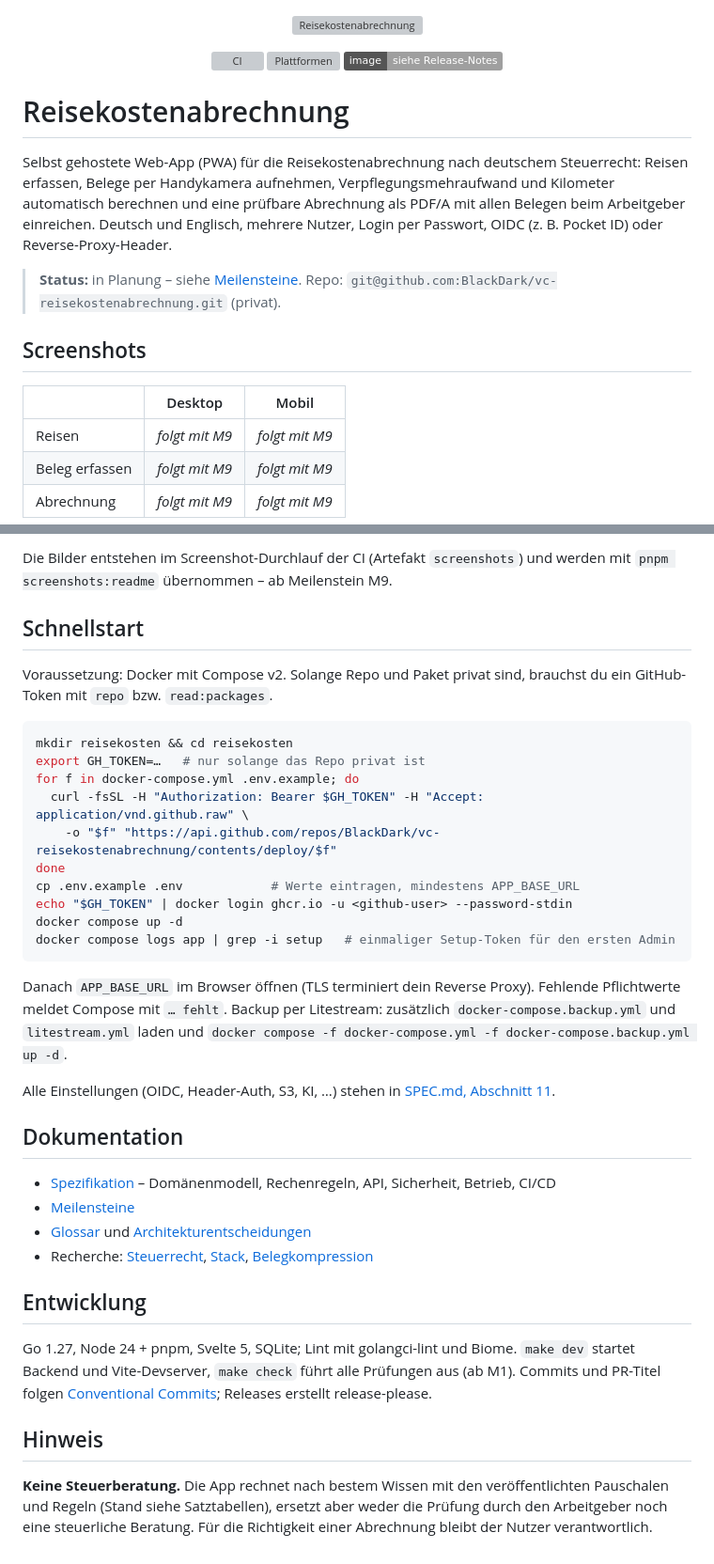
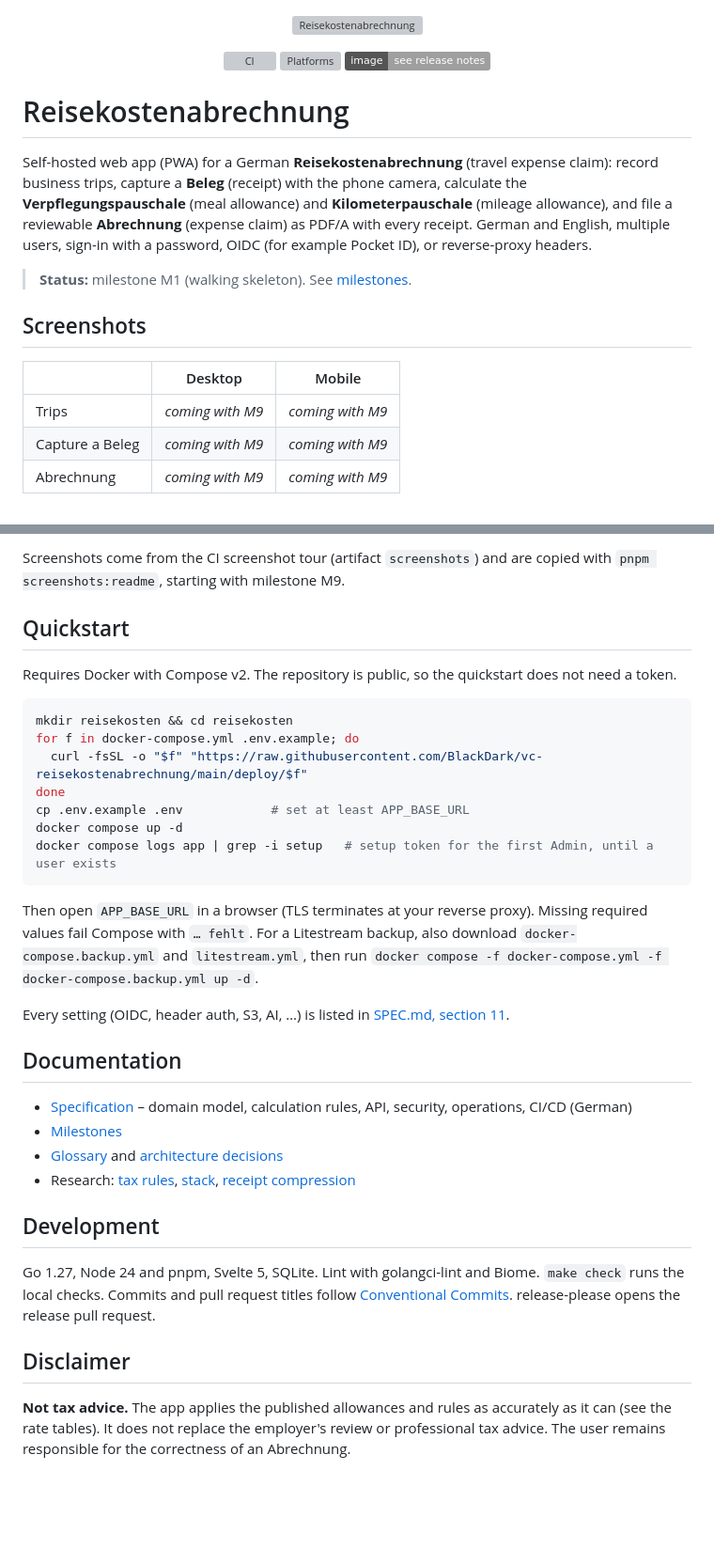
Before and after one commit to BlackDark/vc-reisekostenabrechnung, a Markdown page: README.md, 2 parts joined by grey strips. Shown at 94% size. Drawn GitHub-style; badges without logos; blank space fills up the shorter version; grey boxes are pictures that could not be loaded.

Commit message:
docs: write the README in English
Keep the banner, badges, screenshot placeholders, quickstart, and the not-tax-advice disclaimer. Record that the repository is public.

Co-authored-by: Eduard Marbach <BlackDark@users.noreply.github.com>

````diff
--- a/README.md
+++ b/README.md
@@ -4,21 +4,21 @@
 
 <p align="center">
   <a href="https://github.com/BlackDark/vc-reisekostenabrechnung/actions/workflows/ci.yml"><img alt="CI" src="https://github.com/BlackDark/vc-reisekostenabrechnung/actions/workflows/ci.yml/badge.svg?branch=main"></a>
-  <img alt="Plattformen" src="https://img.shields.io/badge/platform-linux%2Famd64%20%7C%20linux%2Farm64-blue">
-  <img alt="Image-Größe" src="https://img.shields.io/badge/image-siehe%20Release--Notes-lightgrey">
+  <img alt="Platforms" src="https://img.shields.io/badge/platform-linux%2Famd64%20%7C%20linux%2Farm64-blue">
+  <img alt="Image size" src="https://img.shields.io/badge/image-see%20release%20notes-lightgrey">
 </p>
 
 # Reisekostenabrechnung
 
-Selbst gehostete Web-App (PWA) für die Reisekostenabrechnung nach deutschem Steuerrecht: Reisen erfassen, Belege per Handykamera aufnehmen, Verpflegungsmehraufwand und Kilometer automatisch berechnen und eine prüfbare Abrechnung als PDF/A mit allen Belegen beim Arbeitgeber einreichen. Deutsch und Englisch, mehrere Nutzer, Login per Passwort, OIDC (z. B. Pocket ID) oder Reverse-Proxy-Header.
+Self-hosted web app (PWA) for a German **Reisekostenabrechnung** (travel expense claim): record business trips, capture a **Beleg** (receipt) with the phone camera, calculate the **Verpflegungspauschale** (meal allowance) and **Kilometerpauschale** (mileage allowance), and file a reviewable **Abrechnung** (expense claim) as PDF/A with every receipt. German and English, multiple users, sign-in with a password, OIDC (for example Pocket ID), or reverse-proxy headers.
 
-> **Status:** in Planung – siehe [Meilensteine](docs/MILESTONES.md). Repo: `git@github.com:BlackDark/vc-reisekostenabrechnung.git` (privat).
+> **Status:** milestone M1 (walking skeleton). See [milestones](docs/MILESTONES.md).
 
 ## Screenshots
 
-| | Desktop | Mobil |
+| | Desktop | Mobile |
 |---|---|---|
-| Reisen | _folgt mit M9_ | _folgt mit M9_ |
-| Beleg erfassen | _folgt mit M9_ | _folgt mit M9_ |
-| Abrechnung | _folgt mit M9_ | _folgt mit M9_ |
+| Trips | _coming with M9_ | _coming with M9_ |
+| Capture a Beleg | _coming with M9_ | _coming with M9_ |
+| Abrechnung | _coming with M9_ | _coming with M9_ |
 
@@ -26,38 +26,35 @@ Selbst gehostete Web-App (PWA) für die Reisekostenabrechnung nach deutschem Ste
 
-Die Bilder entstehen im Screenshot-Durchlauf der CI (Artefakt `screenshots`) und werden mit `pnpm screenshots:readme` übernommen – ab Meilenstein M9.
+Screenshots come from the CI screenshot tour (artifact `screenshots`) and are copied with `pnpm screenshots:readme`, starting with milestone M9.
 
-## Schnellstart
+## Quickstart
 
-Voraussetzung: Docker mit Compose v2. Solange Repo und Paket privat sind, brauchst du ein GitHub-Token mit `repo` bzw. `read:packages`.
+Requires Docker with Compose v2. The repository is public, so the quickstart does not need a token.
 
 ```sh
 mkdir reisekosten && cd reisekosten
-export GH_TOKEN=…   # nur solange das Repo privat ist
 for f in docker-compose.yml .env.example; do
-  curl -fsSL -H "Authorization: Bearer $GH_TOKEN" -H "Accept: application/vnd.github.raw" \
-    -o "$f" "https://api.github.com/repos/BlackDark/vc-reisekostenabrechnung/contents/deploy/$f"
+  curl -fsSL -o "$f" "https://raw.githubusercontent.com/BlackDark/vc-reisekostenabrechnung/main/deploy/$f"
 done
-cp .env.example .env            # Werte eintragen, mindestens APP_BASE_URL
-echo "$GH_TOKEN" | docker login ghcr.io -u <github-user> --password-stdin
+cp .env.example .env            # set at least APP_BASE_URL
 docker compose up -d
-docker compose logs app | grep -i setup   # einmaliger Setup-Token für den ersten Admin
+docker compose logs app | grep -i setup   # setup token for the first Admin, until a user exists
 ```
 
-Danach `APP_BASE_URL` im Browser öffnen (TLS terminiert dein Reverse Proxy). Fehlende Pflichtwerte meldet Compose mit `… fehlt`. Backup per Litestream: zusätzlich `docker-compose.backup.yml` und `litestream.yml` laden und `docker compose -f docker-compose.yml -f docker-compose.backup.yml up -d`.
+Then open `APP_BASE_URL` in a browser (TLS terminates at your reverse proxy). Missing required values fail Compose with `… fehlt`. For a Litestream backup, also download `docker-compose.backup.yml` and `litestream.yml`, then run `docker compose -f docker-compose.yml -f docker-compose.backup.yml up -d`.
 
-Alle Einstellungen (OIDC, Header-Auth, S3, KI, …) stehen in [SPEC.md, Abschnitt 11](docs/SPEC.md#11-konfiguration-umgebungsvariablen).
+Every setting (OIDC, header auth, S3, AI, …) is listed in [SPEC.md, section 11](docs/SPEC.md#11-konfiguration-umgebungsvariablen).
 
-## Dokumentation
+## Documentation
 
-- [Spezifikation](docs/SPEC.md) – Domänenmodell, Rechenregeln, API, Sicherheit, Betrieb, CI/CD
-- [Meilensteine](docs/MILESTONES.md)
-- [Glossar](GLOSSARY.md) und [Architekturentscheidungen](docs/adr/)
-- Recherche: [Steuerrecht](docs/research/steuer-reisekosten.md), [Stack](docs/research/stack.md), [Belegkompression](docs/research/beleg-kompression.md)
+- [Specification](docs/SPEC.md) – domain model, calculation rules, API, security, operations, CI/CD (German)
+- [Milestones](docs/MILESTONES.md)
+- [Glossary](GLOSSARY.md) and [architecture decisions](docs/adr/)
+- Research: [tax rules](docs/research/steuer-reisekosten.md), [stack](docs/research/stack.md), [receipt compression](docs/research/beleg-kompression.md)
 
-## Entwicklung
+## Development
 
-Go 1.27, Node 24 + pnpm, Svelte 5, SQLite; Lint mit golangci-lint und Biome. `make dev` startet Backend und Vite-Devserver, `make check` führt alle Prüfungen aus (ab M1). Commits und PR-Titel folgen [Conventional Commits](https://www.conventionalcommits.org/de/); Releases erstellt release-please.
+Go 1.27, Node 24 and pnpm, Svelte 5, SQLite. Lint with golangci-lint and Biome. `make check` runs the local checks. Commits and pull request titles follow [Conventional Commits](https://www.conventionalcommits.org/). release-please opens the release pull request.
 
-## Hinweis
+## Disclaimer
 
-**Keine Steuerberatung.** Die App rechnet nach bestem Wissen mit den veröffentlichten Pauschalen und Regeln (Stand siehe Satztabellen), ersetzt aber weder die Prüfung durch den Arbeitgeber noch eine steuerliche Beratung. Für die Richtigkeit einer Abrechnung bleibt der Nutzer verantwortlich.
+**Not tax advice.** The app applies the published allowances and rules as accurately as it can (see the rate tables). It does not replace the employer's review or professional tax advice. The user remains responsible for the correctness of an Abrechnung.
````
Also changed, not shown: other parts of README.md (+1 -1 lines), docs/MILESTONES.md (+2 -2 lines), docs/SPEC.md (+9 -9 lines).
